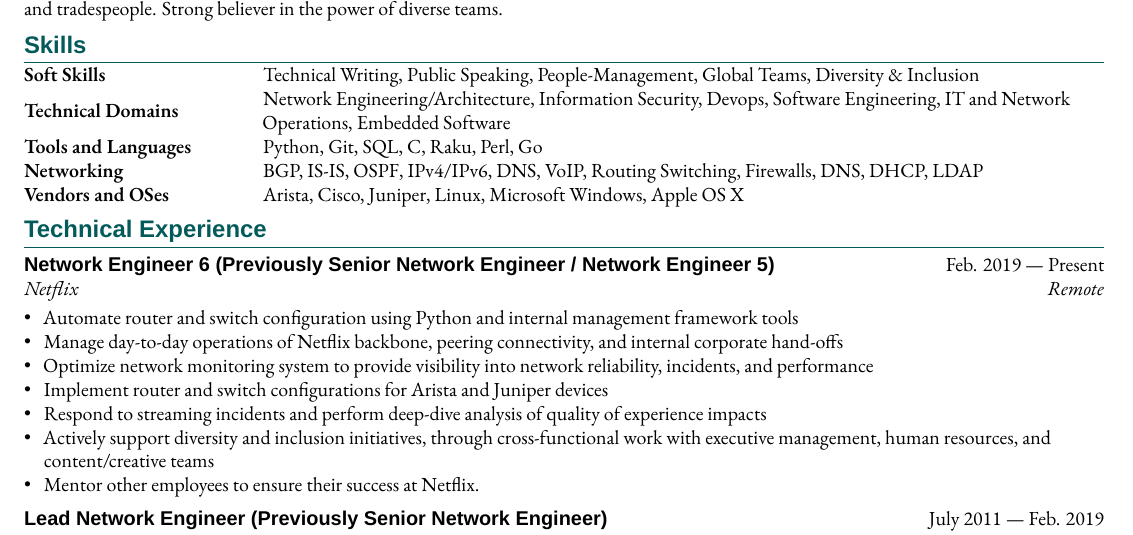
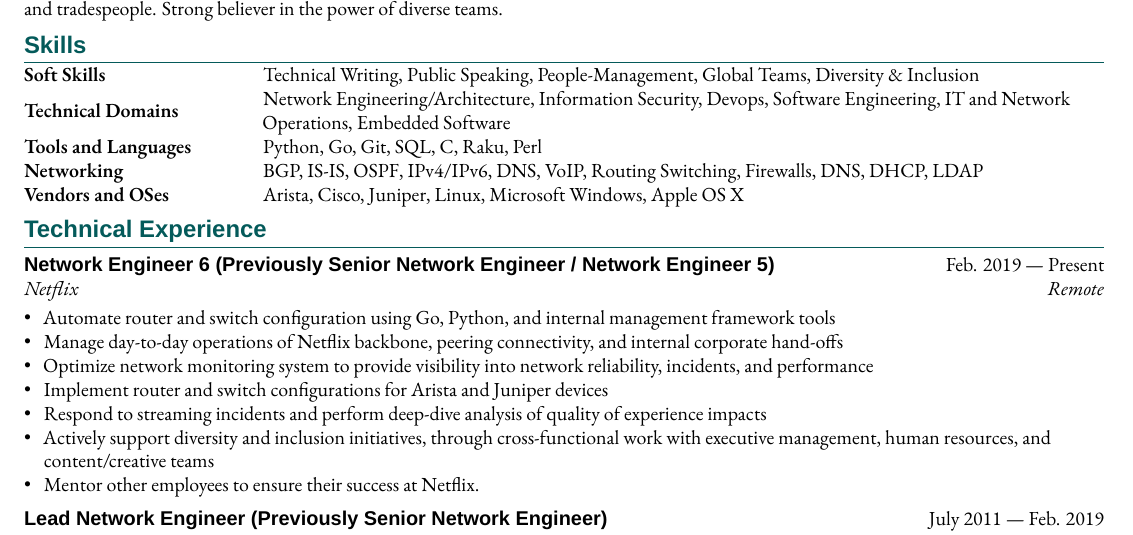
Before and after one commit to jmaslak/resume, a LaTeX CV (resume.tex, which reads sections/experience.tex, sections/skills.tex): part of page 1 of 4, cut so that both start at the same text. Compiled offline with XeLaTeX; a missing font is replaced by an installed copy or a similar font; a LaTeX package or settings file that is missing is left out.

Commit message:
Reflect significant golang usage on the job

```diff
--- a/sections/experience.tex
+++ b/sections/experience.tex
@@ -9,7 +9,7 @@
 Network Engineer 5) \hfill \textrm{\textmd{Feb. 2019 --- Present}}}
 \subtext{Netflix \hfill Remote}
 \begin{zitemize}
-	\item Automate router and switch configuration using Python and
+	\item Automate router and switch configuration using Go, Python, and
 	internal management framework tools
 	\item Manage day-to-day operations of Netflix backbone, peering
 	connectivity, and internal corporate hand-offs
--- a/sections/skills.tex
+++ b/sections/skills.tex
@@ -10,8 +10,8 @@
 	Information Security, Devops, Software Engineering, IT and
 	Network Operations, Embedded Software
 	\\
-	\skills{Tools and Languages} &  & Python, Git, SQL, C, Raku,
-	Perl, Go
+	\skills{Tools and Languages} &  & Python, Go, Git, SQL, C, Raku,
+	Perl
 	\\
 	\skills{Networking}          &  & BGP, IS-IS, OSPF, IPv4/IPv6, DNS, VoIP, Routing
 	Switching, Firewalls, DNS, DHCP, LDAP
```
